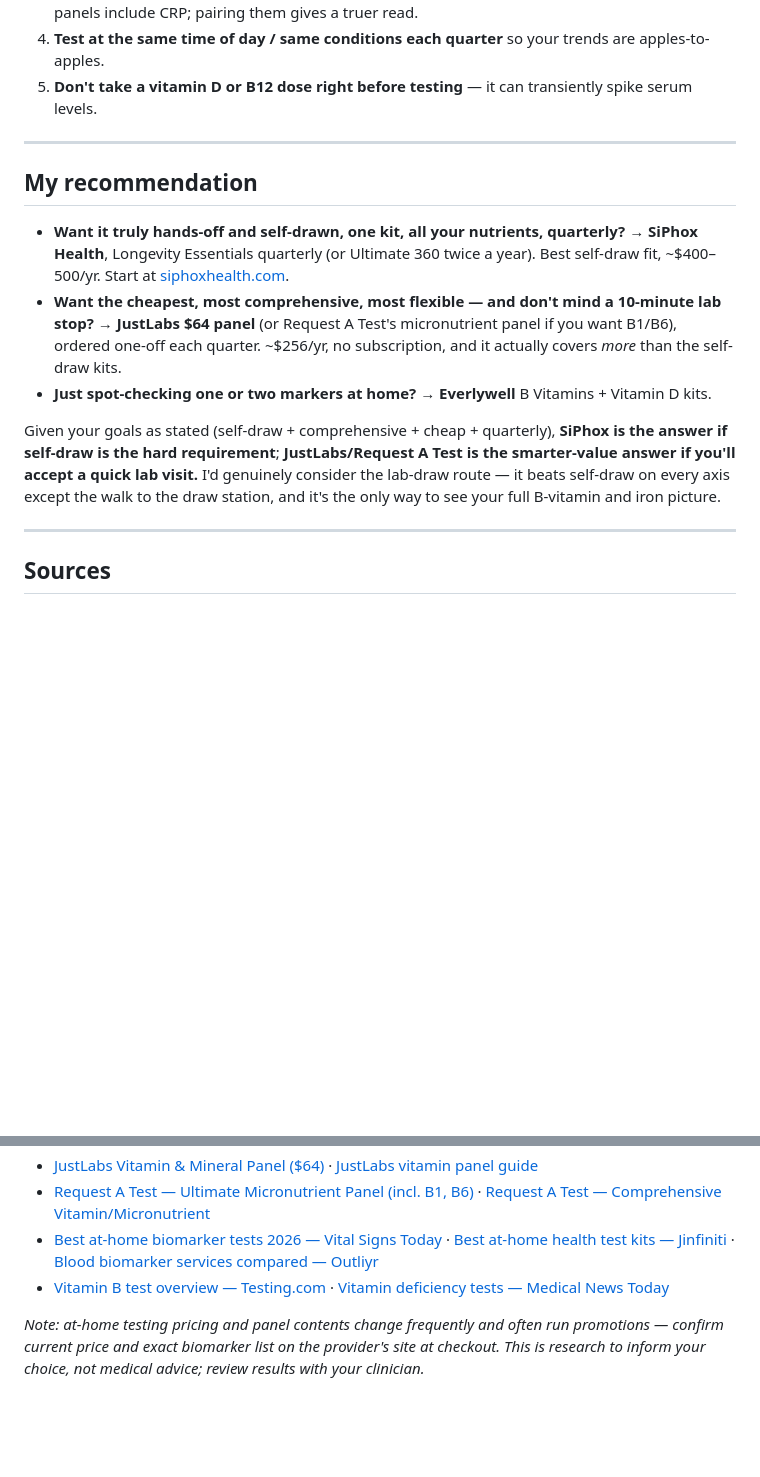
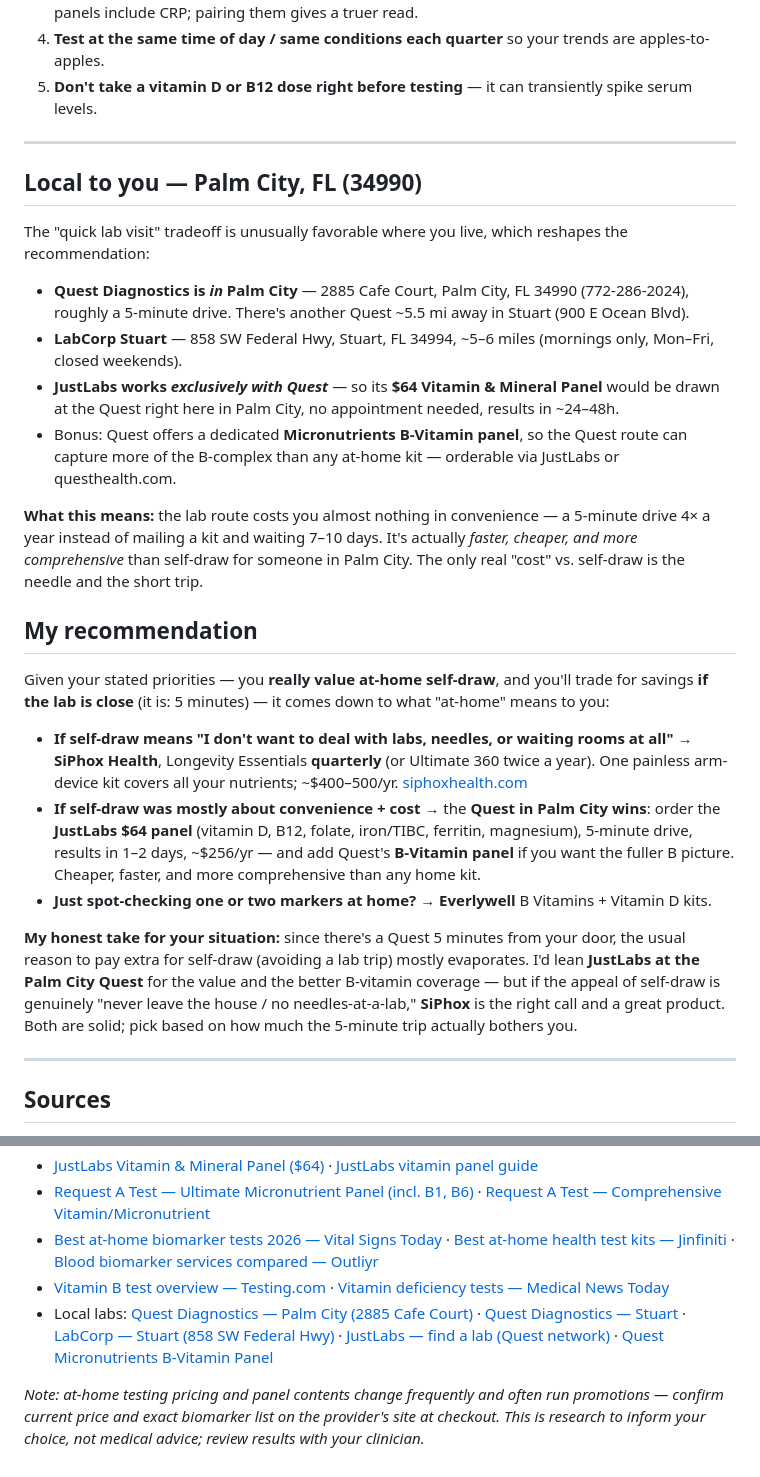
Before and after one commit to diyaidev/Claude, a Markdown page: docs/home-blood-test-research.md, 2 parts joined by grey strips. Drawn GitHub-style; blank space fills up the shorter version.

Commit message:
Add Palm City, FL local lab options and sharpen recommendation
Adds nearest Quest/LabCorp draw sites (Quest is in Palm City, ~5 min;
LabCorp in Stuart), notes JustLabs runs on the Quest network, and folds
this into a location-specific recommendation weighing self-draw vs. the
nearby-lab value route.

Co-Authored-By: Claude <noreply@anthropic.com>

```diff
--- a/docs/home-blood-test-research.md
+++ b/docs/home-blood-test-research.md
@@ -135,13 +135,26 @@ So "the most comprehensive B coverage possible" realistically means **B12, folat
 
 ---
 
+## Local to you — Palm City, FL (34990)
+
+The "quick lab visit" tradeoff is unusually favorable where you live, which reshapes the recommendation:
+
+- **Quest Diagnostics is *in* Palm City** — 2885 Cafe Court, Palm City, FL 34990 (772‑286‑2024), roughly a 5‑minute drive. There's another Quest ~5.5 mi away in Stuart (900 E Ocean Blvd).
+- **LabCorp Stuart** — 858 SW Federal Hwy, Stuart, FL 34994, ~5–6 miles (mornings only, Mon–Fri, closed weekends).
+- **JustLabs works *exclusively with Quest*** — so its **$64 Vitamin & Mineral Panel** would be drawn at the Quest right here in Palm City, no appointment needed, results in ~24–48h.
+- Bonus: Quest offers a dedicated **Micronutrients B‑Vitamin panel**, so the Quest route can capture more of the B‑complex than any at-home kit — orderable via JustLabs or questhealth.com.
+
+**What this means:** the lab route costs you almost nothing in convenience — a 5‑minute drive 4× a year instead of mailing a kit and waiting 7–10 days. It's actually *faster, cheaper, and more comprehensive* than self-draw for someone in Palm City. The only real "cost" vs. self-draw is the needle and the short trip.
+
 ## My recommendation
 
-- **Want it truly hands-off and self-drawn, one kit, all your nutrients, quarterly?** → **SiPhox Health**, Longevity Essentials quarterly (or Ultimate 360 twice a year). Best self-draw fit, ~$400–500/yr. Start at [siphoxhealth.com](https://siphoxhealth.com/).
-- **Want the cheapest, most comprehensive, most flexible — and don't mind a 10-minute lab stop?** → **JustLabs $64 panel** (or Request A Test's micronutrient panel if you want B1/B6), ordered one-off each quarter. ~$256/yr, no subscription, and it actually covers *more* than the self-draw kits.
+Given your stated priorities — you **really value at-home self-draw**, and you'll trade for savings **if the lab is close** (it is: 5 minutes) — it comes down to what "at-home" means to you:
+
+- **If self-draw means "I don't want to deal with labs, needles, or waiting rooms at all"** → **SiPhox Health**, Longevity Essentials **quarterly** (or Ultimate 360 twice a year). One painless arm-device kit covers all your nutrients; ~$400–500/yr. [siphoxhealth.com](https://siphoxhealth.com/)
+- **If self-draw was mostly about convenience + cost** → the **Quest in Palm City wins**: order the **JustLabs $64 panel** (vitamin D, B12, folate, iron/TIBC, ferritin, magnesium), 5-minute drive, results in 1–2 days, ~$256/yr — and add Quest's **B‑Vitamin panel** if you want the fuller B picture. Cheaper, faster, and more comprehensive than any home kit.
 - **Just spot-checking one or two markers at home?** → **Everlywell** B Vitamins + Vitamin D kits.
 
-Given your goals as stated (self-draw + comprehensive + cheap + quarterly), **SiPhox is the answer if self-draw is the hard requirement**; **JustLabs/Request A Test is the smarter-value answer if you'll accept a quick lab visit.** I'd genuinely consider the lab-draw route — it beats self-draw on every axis except the walk to the draw station, and it's the only way to see your full B-vitamin and iron picture.
+**My honest take for your situation:** since there's a Quest 5 minutes from your door, the usual reason to pay extra for self-draw (avoiding a lab trip) mostly evaporates. I'd lean **JustLabs at the Palm City Quest** for the value and the better B-vitamin coverage — but if the appeal of self-draw is genuinely "never leave the house / no needles-at-a-lab," **SiPhox** is the right call and a great product. Both are solid; pick based on how much the 5-minute trip actually bothers you.
 
 ---
 
@@ -156,5 +169,6 @@ Given your goals as stated (self-draw + comprehensive + cheap + quarterly), **Si
 - [Request A Test — Ultimate Micronutrient Panel (incl. B1, B6)](https://requestatest.com/vitamin-nutrition-ultimate-panel-vitamin-b12-folate-D-K1-A-C-E-B1-B6-CMP-Zinc-Magnesium-Omega-3) · [Request A Test — Comprehensive Vitamin/Micronutrient](https://requestatest.com/vitamin-nutrition-panel-comprehensive-vitamin-b12-folate-k1-A-C-E-CMP-Zinc-Iron-Ferritin)
 - [Best at-home biomarker tests 2026 — Vital Signs Today](https://medicalnewstoday.us/best-at-home-biomarker-tests/) · [Best at-home health test kits — Jinfiniti](https://www.jinfiniti.com/best-at-home-health-test-kits/) · [Blood biomarker services compared — Outliyr](https://outliyr.com/best-blood-biomarker-testing-services)
 - [Vitamin B test overview — Testing.com](https://www.testing.com/tests/b-vitamins/) · [Vitamin deficiency tests — Medical News Today](https://www.medicalnewstoday.com/articles/vitamin-deficiency-test)
+- Local labs: [Quest Diagnostics — Palm City (2885 Cafe Court)](https://locations.questdiagnostics.com/fl/palm-city) · [Quest Diagnostics — Stuart](https://www.questdiagnostics.com/locations/detail.html/STU/34994/75/1) · [LabCorp — Stuart (858 SW Federal Hwy)](https://locations.labcorp.com/fl/stuart/22947/) · [JustLabs — find a lab (Quest network)](https://justlabs.health/find-lab) · [Quest Micronutrients B-Vitamin Panel](https://testdirectory.questdiagnostics.com/test/test-detail/10195/micronutrients-b-vitamin-panel?p=r&cc=MASTER)
 
 *Note: at-home testing pricing and panel contents change frequently and often run promotions — confirm current price and exact biomarker list on the provider's site at checkout. This is research to inform your choice, not medical advice; review results with your clinician.*
```
